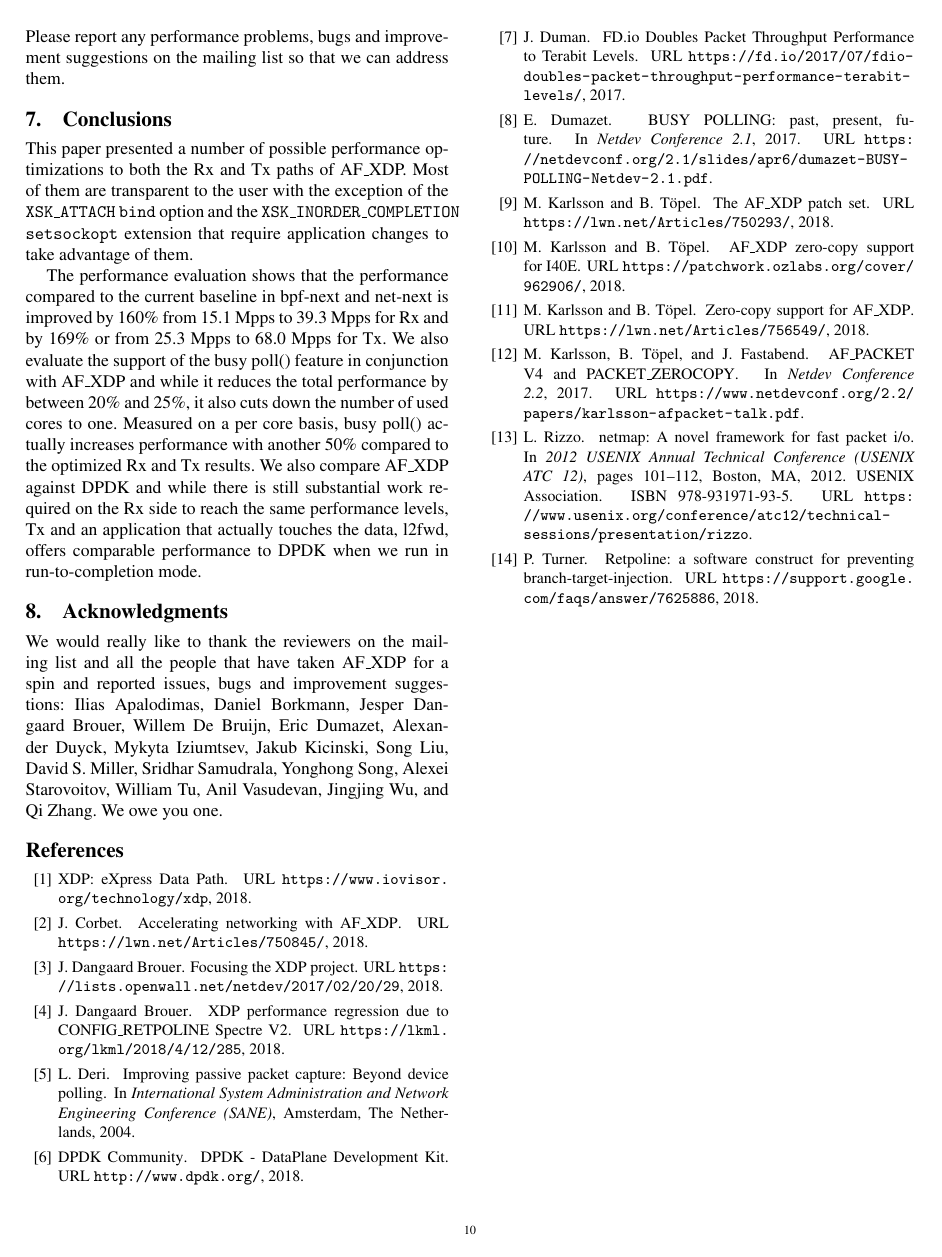
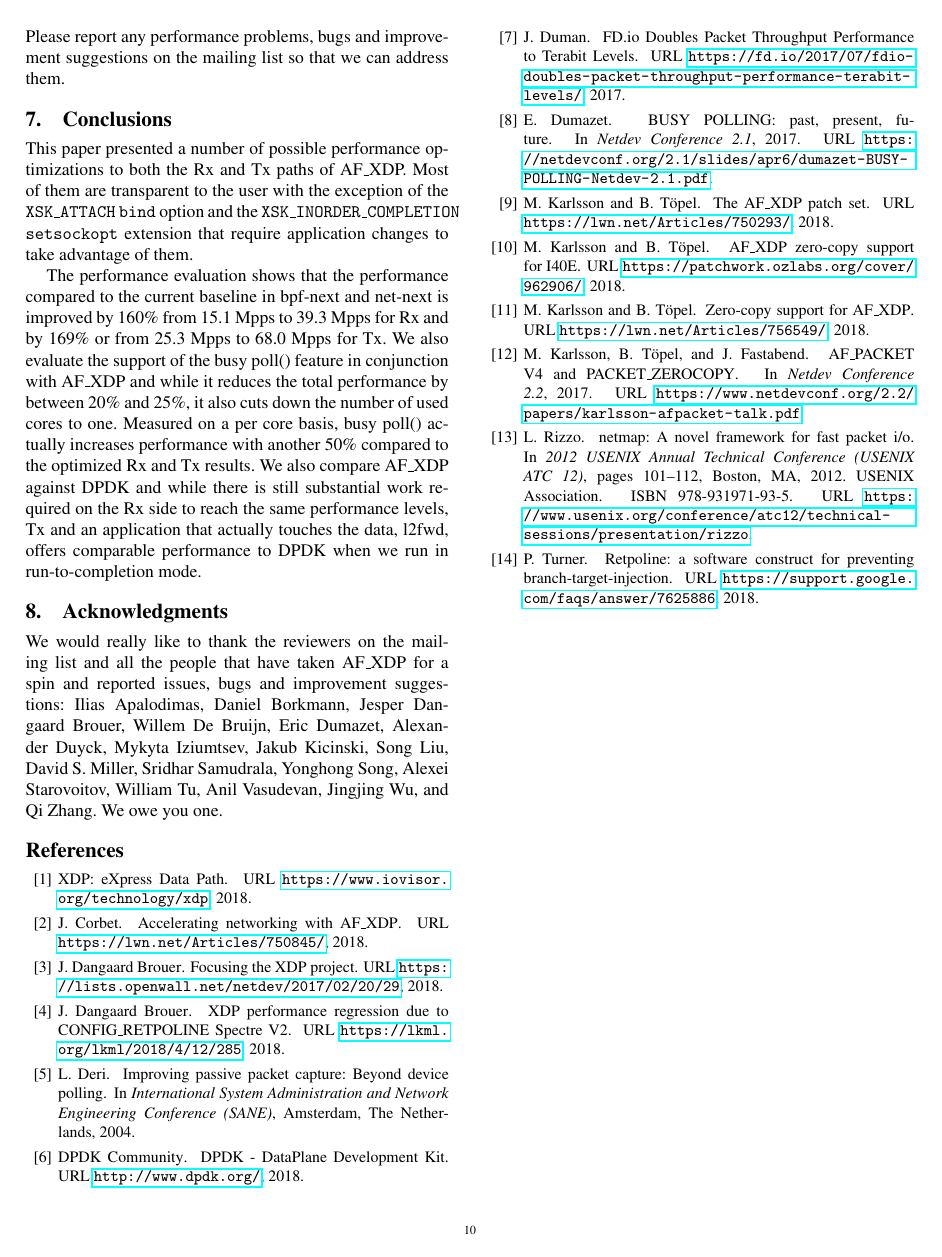
Before and after one commit to bjoto/lpc18, a LaTeX paper (paper/plumbers_2018.tex): page 10 of 10. Compiled offline with pdfLaTeX; a missing font is replaced by an installed copy or a similar font.

Commit message:
lpc18-paper: enable hyperrefs
Signed-off-by: Björn Töpel <bjorn.topel@intel.com>

```diff
--- a/paper/plumbers_2018.tex
+++ b/paper/plumbers_2018.tex
@@ -8,7 +8,7 @@
 \usepackage{fancyhdr}
 \usepackage[normalem]{ulem}
 \usepackage[hyphens]{url}
-% \usepackage{hyperref}
+\usepackage{hyperref}
 
 % \usepackage[caption=false]{subfig}
 \usepackage{amssymb}
```
Also changed, not shown: paper/plumbers_2018.pdf, paper/plumbers_2018.tex (7 more changed lines).
